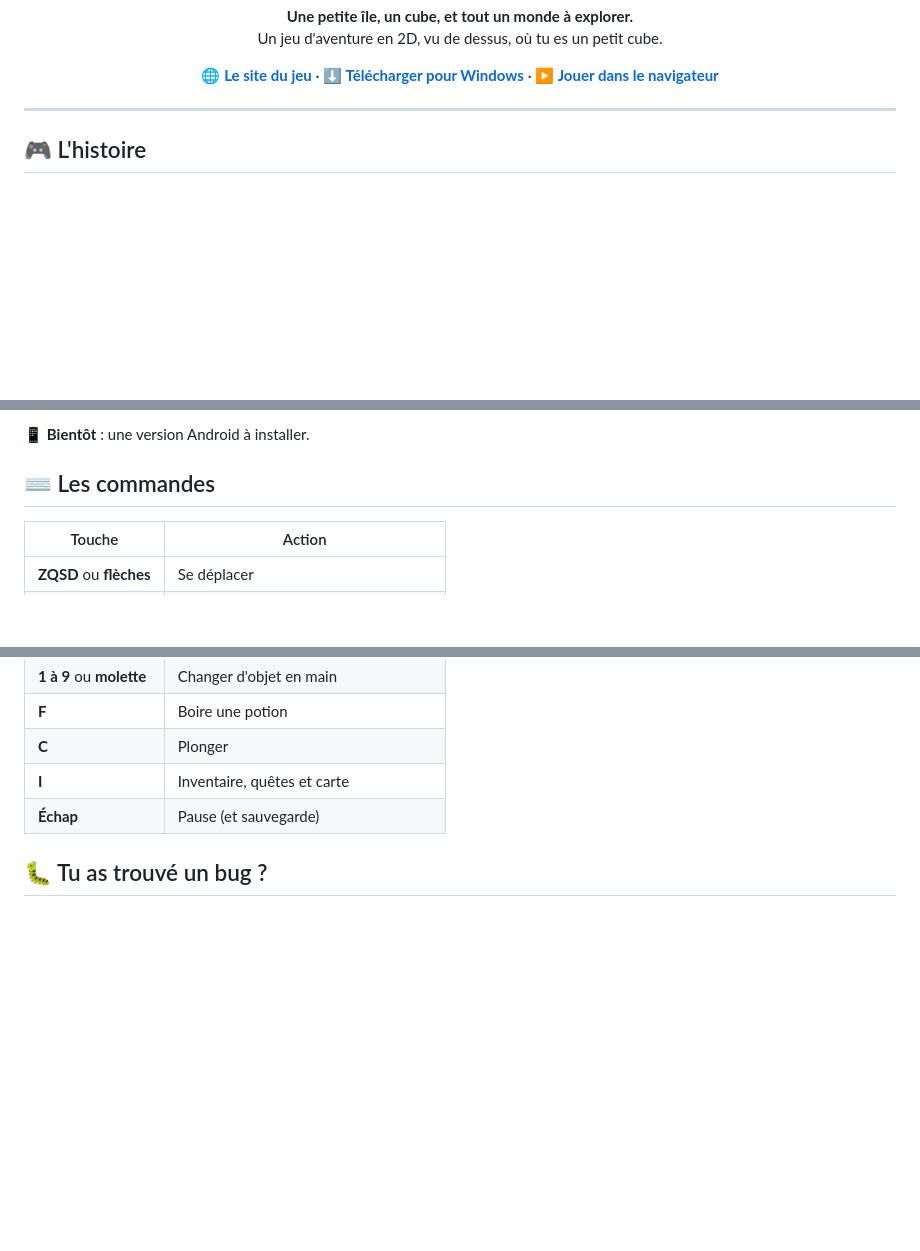
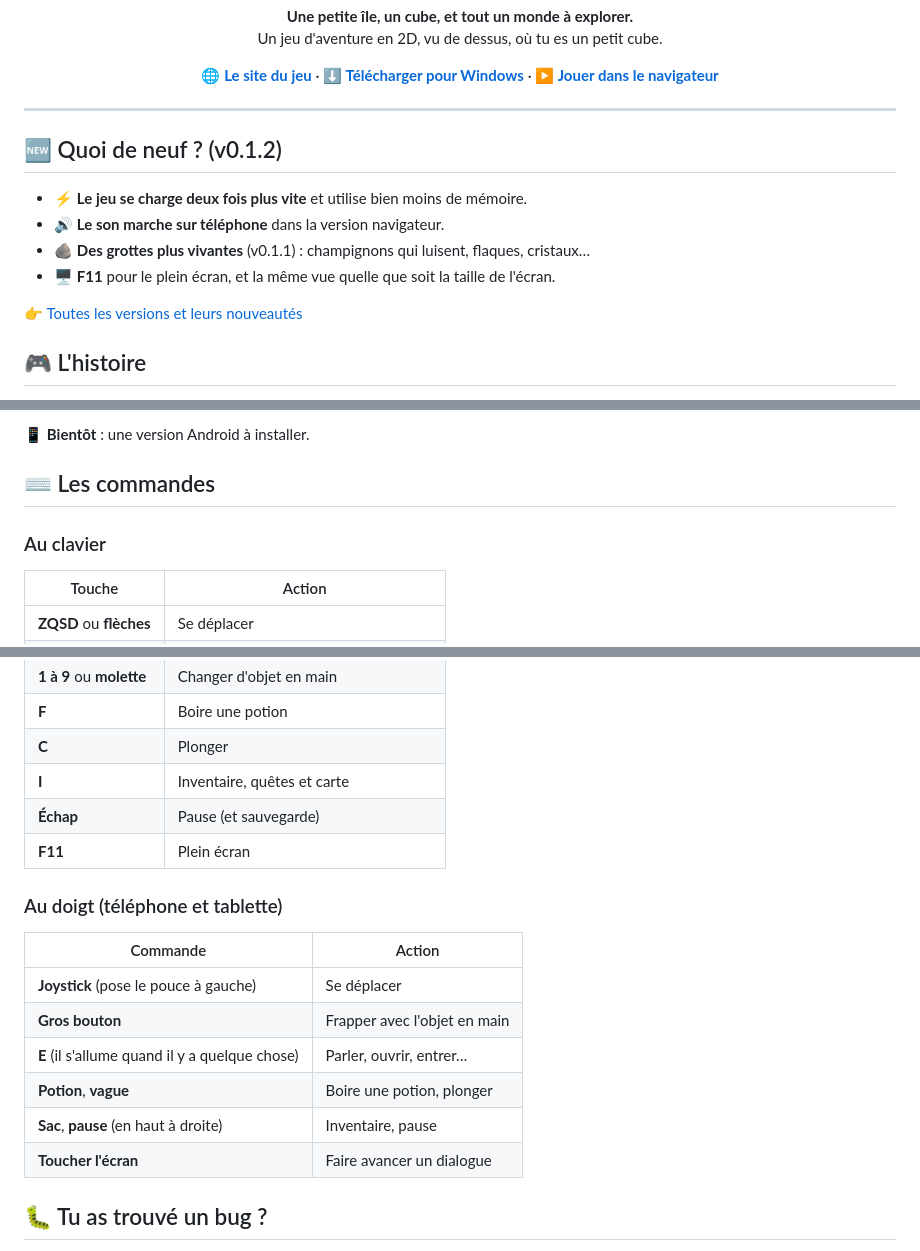
Before and after one commit to maher-mme/cuberra-isles, a Markdown page: README.md, 3 parts joined by grey strips. GitHub-like rendering; blank space fills up the shorter version.

Commit message:
Page GitHub : les nouveautés, F11 et les commandes au doigt
Co-Authored-By: Claude Opus 5.5 <noreply@anthropic.com>

```diff
--- a/README.md
+++ b/README.md
@@ -14,6 +14,15 @@ Un jeu d'aventure en 2D, vu de dessus, où tu es un petit cube.</p>
 </p>
 
 ---
+
+## 🆕 Quoi de neuf ? (v0.1.2)
+
+- ⚡ **Le jeu se charge deux fois plus vite** et utilise bien moins de mémoire.
+- 🔊 **Le son marche sur téléphone** dans la version navigateur.
+- 🪨 **Des grottes plus vivantes** (v0.1.1) : champignons qui luisent, flaques, cristaux…
+- 🖥️ **F11** pour le plein écran, et la même vue quelle que soit la taille de l'écran.
+
+👉 [Toutes les versions et leurs nouveautés](https://github.com/maher-mme/cuberra-isles/releases)
 
 ## 🎮 L'histoire
 
@@ -41,6 +50,8 @@ Simple histoire de vieux ? Pourtant, d'étranges choses commencent à arriver su
 
 ## ⌨️ Les commandes
 
+### Au clavier
+
 | Touche | Action |
 |---|---|
 | **ZQSD** ou **flèches** | Se déplacer |
@@ -51,6 +62,18 @@ Simple histoire de vieux ? Pourtant, d'étranges choses commencent à arriver su
 | **C** | Plonger |
 | **I** | Inventaire, quêtes et carte |
 | **Échap** | Pause (et sauvegarde) |
+| **F11** | Plein écran |
+
+### Au doigt (téléphone et tablette)
+
+| Commande | Action |
+|---|---|
+| **Joystick** (pose le pouce à gauche) | Se déplacer |
+| **Gros bouton** | Frapper avec l'objet en main |
+| **E** (il s'allume quand il y a quelque chose) | Parler, ouvrir, entrer… |
+| **Potion**, **vague** | Boire une potion, plonger |
+| **Sac**, **pause** (en haut à droite) | Inventaire, pause |
+| **Toucher l'écran** | Faire avancer un dialogue |
 
 ## 🐛 Tu as trouvé un bug ?
 
```
